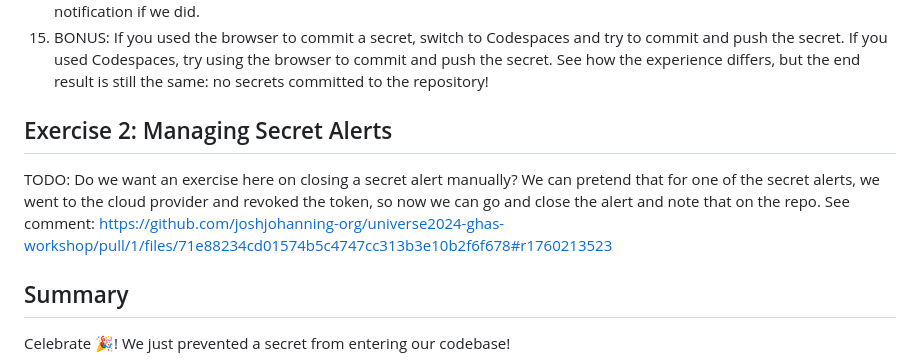
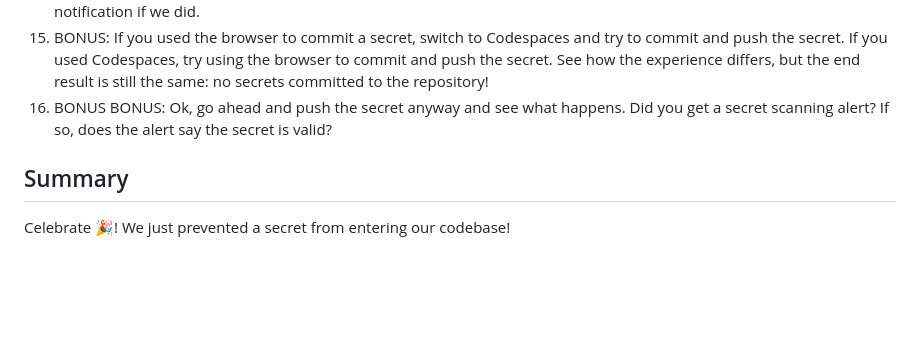
Before and after one commit to zkcilef/juice-shop-ghas-workshop, a Markdown page: _labs/lab5.md, the part around one of its changes. Drawn GitHub-style; blank space fills up the shorter version.

```diff
--- a/_labs/lab5.md
+++ b/_labs/lab5.md
@@ -32,10 +32,7 @@ Domain 6: Describe GitHub Advanced Security best practices
     3. As a GitHub organization owner, you can add in a link that appears in the terminal output that links to a GitHub wiki, readme, etc. that explains to the developer on how to resolve the issue. For example, you can instruct the developer to run a `git reset HEAD~1`, where `1` is the number of commits they need to rewind in order to remove the commit with the secret.
 14. Depending on how the settings are configured, we could bypass the push protection and push the secret to the repository. But, we don't want to do that! 🙅‍♂️ Repository admins and organization owners would receive an email notification if we did.
 15. BONUS: If you used the browser to commit a secret, switch to Codespaces and try to commit and push the secret. If you used Codespaces, try using the browser to commit and push the secret. See how the experience differs, but the end result is still the same: no secrets committed to the repository!
-
-## Exercise 2: Managing Secret Alerts
-
-TODO: Do we want an exercise here on closing a secret alert manually? We can pretend that for one of the secret alerts, we went to the cloud provider and revoked the token, so now we can go and close the alert and note that on the repo. See comment: https://github.com/joshjohanning-org/universe2024-ghas-workshop/pull/1/files/71e88234cd01574b5c4747cc313b3e10b2f6f678#r1760213523
+16. BONUS BONUS: Ok, go ahead and push the secret anyway and see what happens. Did you get a secret scanning alert? If so, does the alert say the secret is valid?
 
 ## Summary
 
```
Also changed, not shown: other parts of _labs/lab5.md (+2 -2 lines).
